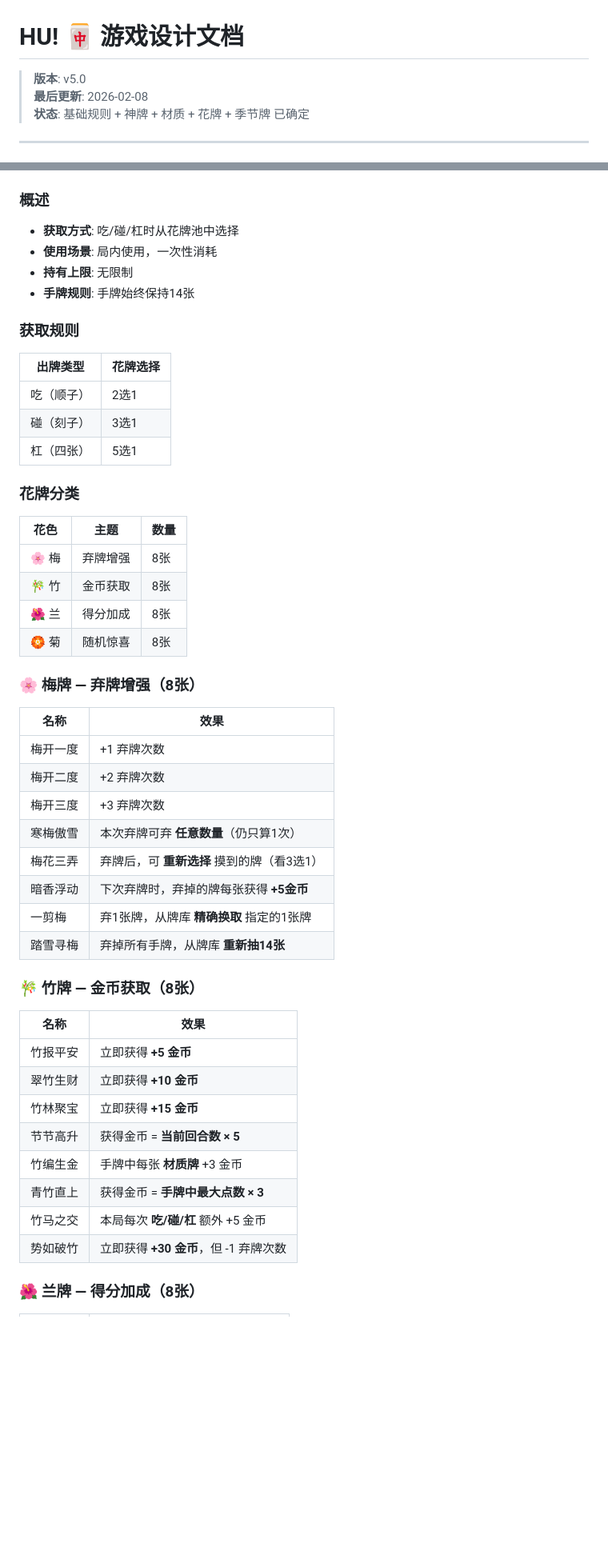
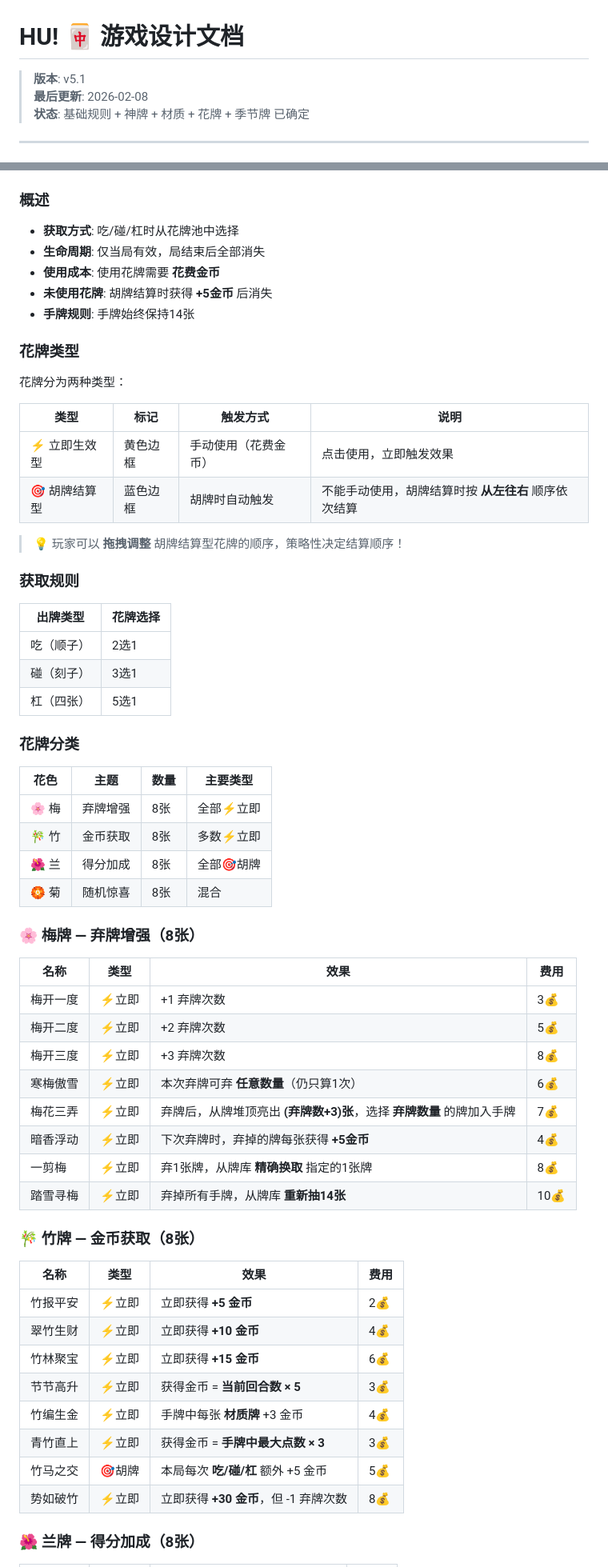
Before and after one commit to zhilong1115/Hu, a Markdown page: GAME_DESIGN.md, 2 parts joined by grey strips. Shown at 80% size. GitHub-like rendering; blank space fills up the shorter version.

```diff
--- a/GAME_DESIGN.md
+++ b/GAME_DESIGN.md
@@ -1,6 +1,6 @@
 # HU! 🀄 游戏设计文档
 
-> **版本**: v5.0
+> **版本**: v5.1
 > **最后更新**: 2026-02-08
 > **状态**: 基础规则 + 神牌 + 材质 + 花牌 + 季节牌 已确定
 
@@ -224,9 +223,21 @@
 
 ### 概述
 - **获取方式**: 吃/碰/杠时从花牌池中选择
-- **使用场景**: 局内使用，一次性消耗
-- **持有上限**: 无限制
+- **生命周期**: 仅当局有效，局结束后全部消失
+- **使用成本**: 使用花牌需要 **花费金币**
+- **未使用花牌**: 胡牌结算时获得 **+5金币** 后消失
 - **手牌规则**: 手牌始终保持14张
+
+### 花牌类型
+
+花牌分为两种类型：
+
+| 类型 | 标记 | 触发方式 | 说明 |
+|------|------|----------|------|
+| ⚡ 立即生效型 | 黄色边框 | 手动使用（花费金币） | 点击使用，立即触发效果 |
+| 🎯 胡牌结算型 | 蓝色边框 | 胡牌时自动触发 | 不能手动使用，胡牌结算时按 **从左往右** 顺序依次结算 |
+
+> 💡 玩家可以 **拖拽调整** 胡牌结算型花牌的顺序，策略性决定结算顺序！
 
 ### 获取规则
 
@@ -238,38 +249,38 @@
 
 ### 花牌分类
 
-| 花色 | 主题 | 数量 |
-|------|------|------|
-| 🌸 梅 | 弃牌增强 | 8张 |
-| 🎋 竹 | 金币获取 | 8张 |
-| 🌺 兰 | 得分加成 | 8张 |
-| 🏵️ 菊 | 随机惊喜 | 8张 |
+| 花色 | 主题 | 数量 | 主要类型 |
+|------|------|------|----------|
+| 🌸 梅 | 弃牌增强 | 8张 | 全部⚡立即 |
+| 🎋 竹 | 金币获取 | 8张 | 多数⚡立即 |
+| 🌺 兰 | 得分加成 | 8张 | 全部🎯胡牌 |
+| 🏵️ 菊 | 随机惊喜 | 8张 | 混合 |
 
 ### 🌸 梅牌 — 弃牌增强（8张）
 
-| 名称 | 效果 |
-|------|------|
-| 梅开一度 | +1 弃牌次数 |
-| 梅开二度 | +2 弃牌次数 |
-| 梅开三度 | +3 弃牌次数 |
-| 寒梅傲雪 | 本次弃牌可弃 **任意数量**（仍只算1次） |
-| 梅花三弄 | 弃牌后，可 **重新选择** 摸到的牌（看3选1） |
-| 暗香浮动 | 下次弃牌时，弃掉的牌每张获得 **+5金币** |
-| 一剪梅 | 弃1张牌，从牌库 **精确换取** 指定的1张牌 |
-| 踏雪寻梅 | 弃掉所有手牌，从牌库 **重新抽14张** |
+| 名称 | 类型 | 效果 | 费用 |
+|------|------|------|------|
+| 梅开一度 | ⚡立即 | +1 弃牌次数 | 3💰 |
+| 梅开二度 | ⚡立即 | +2 弃牌次数 | 5💰 |
+| 梅开三度 | ⚡立即 | +3 弃牌次数 | 8💰 |
+| 寒梅傲雪 | ⚡立即 | 本次弃牌可弃 **任意数量**（仍只算1次） | 6💰 |
+| 梅花三弄 | ⚡立即 | 弃牌后，从牌堆顶亮出 **(弃牌数+3)张**，选择 **弃牌数量** 的牌加入手牌 | 7💰 |
+| 暗香浮动 | ⚡立即 | 下次弃牌时，弃掉的牌每张获得 **+5金币** | 4💰 |
+| 一剪梅 | ⚡立即 | 弃1张牌，从牌库 **精确换取** 指定的1张牌 | 8💰 |
+| 踏雪寻梅 | ⚡立即 | 弃掉所有手牌，从牌库 **重新抽14张** | 10💰 |
 
 ### 🎋 竹牌 — 金币获取（8张）
 
-| 名称 | 效果 |
-|------|------|
-| 竹报平安 | 立即获得 **+5 金币** |
-| 翠竹生财 | 立即获得 **+10 金币** |
-| 竹林聚宝 | 立即获得 **+15 金币** |
-| 节节高升 | 获得金币 = **当前回合数 × 5** |
-| 竹编生金 | 手牌中每张 **材质牌** +3 金币 |
-| 青竹直上 | 获得金币 = **手牌中最大点数 × 3** |
-| 竹马之交 | 本局每次 **吃/碰/杠** 额外 +5 金币 |
-| 势如破竹 | 立即获得 **+30 金币**，但 -1 弃牌次数 |
+| 名称 | 类型 | 效果 | 费用 |
+|------|------|------|------|
+| 竹报平安 | ⚡立即 | 立即获得 **+5 金币** | 2💰 |
+| 翠竹生财 | ⚡立即 | 立即获得 **+10 金币** | 4💰 |
+| 竹林聚宝 | ⚡立即 | 立即获得 **+15 金币** | 6💰 |
+| 节节高升 | ⚡立即 | 获得金币 = **当前回合数 × 5** | 3💰 |
+| 竹编生金 | ⚡立即 | 手牌中每张 **材质牌** +3 金币 | 4💰 |
+| 青竹直上 | ⚡立即 | 获得金币 = **手牌中最大点数 × 3** | 3💰 |
+| 竹马之交 | 🎯胡牌 | 本局每次 **吃/碰/杠** 额外 +5 金币 | 5💰 |
+| 势如破竹 | ⚡立即 | 立即获得 **+30 金币**，但 -1 弃牌次数 | 8💰 |
 
 ### 🌺 兰牌 — 得分加成（8张）
 
```
Also changed, not shown: other parts of GAME_DESIGN.md (+24 -24 lines).
